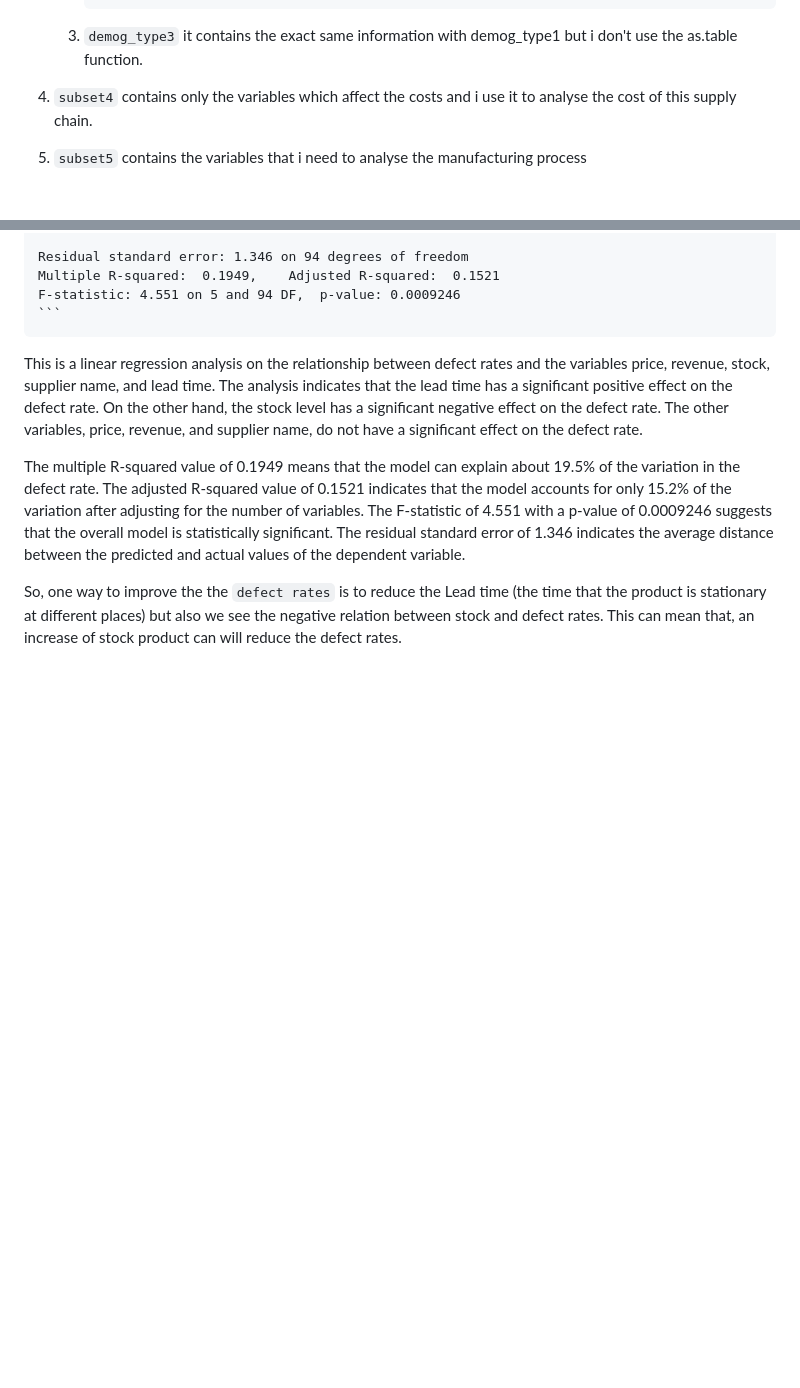
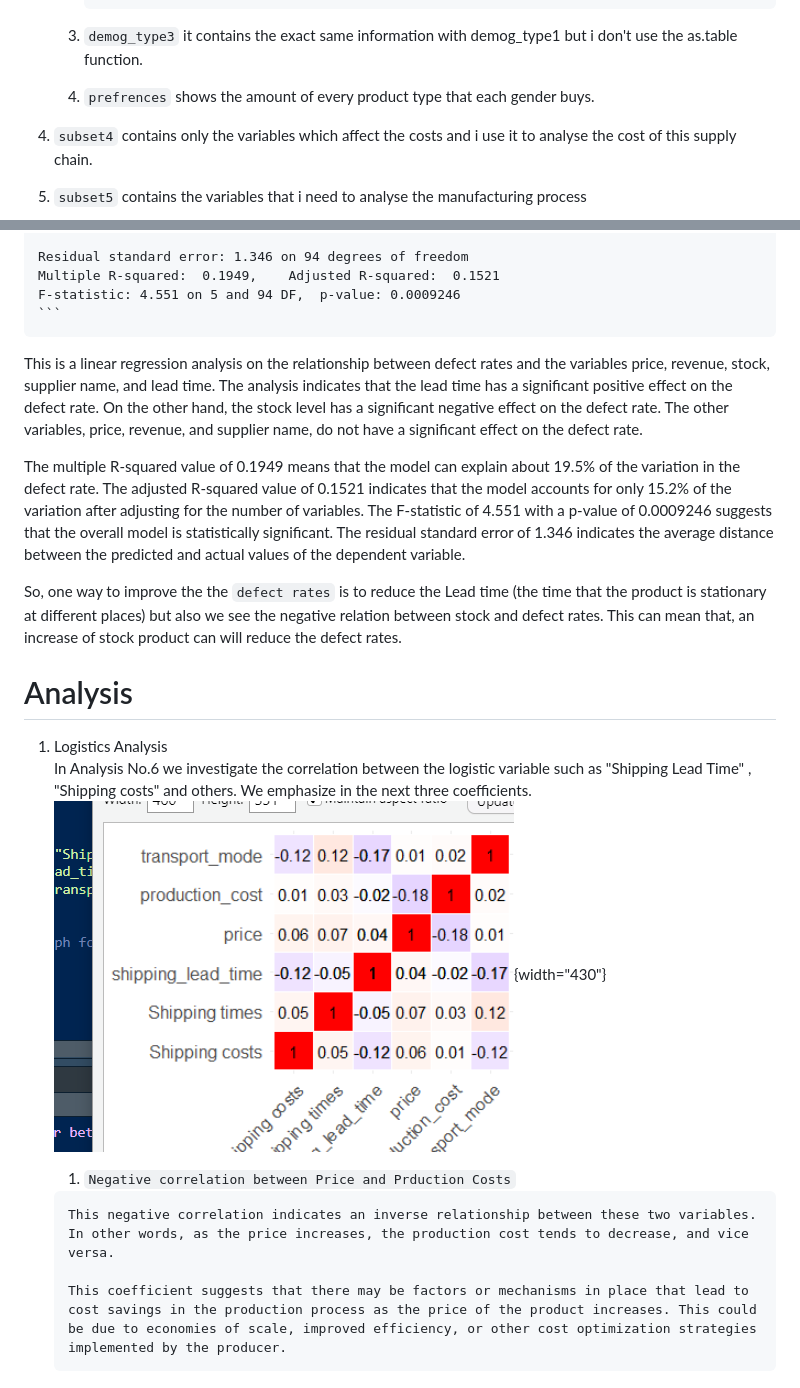
Before and after one commit to Tmarkou99/Project-Supply-chain-analysis, a Markdown page: README.md, 2 parts joined by grey strips. Rendered like a GitHub page; pictures changed too: images/image-1244613156.png (added); blank space fills up the shorter version.

```diff
--- a/README.md
+++ b/README.md
@@ -57,6 +57,8 @@ author: "Theodoros Markou"
               Sum        100.00  100.00 100.00  100.00 100.00
 
     3.  `demog_type3` it contains the exact same information with demog_type1 but i don't use the as.table function.
+
+    4.  `prefrences` shows the amount of every product type that each gender buys.
 
 4.  `subset4` contains only the variables which affect the costs and i use it to analyse the cost of this supply chain.
 
@@ -242,3 +244,14 @@ This is a linear regression analysis on the relationship between defect rates an
 The multiple R-squared value of 0.1949 means that the model can explain about 19.5% of the variation in the defect rate. The adjusted R-squared value of 0.1521 indicates that the model accounts for only 15.2% of the variation after adjusting for the number of variables. The F-statistic of 4.551 with a p-value of 0.0009246 suggests that the overall model is statistically significant. The residual standard error of 1.346 indicates the average distance between the predicted and actual values of the dependent variable.
 
 So, one way to improve the the `defect rates` is to reduce the Lead time (the time that the product is stationary at different places) but also we see the negative relation between stock and defect rates. This can mean that, an increase of stock product can will reduce the defect rates.
+
+# Analysis
+
+1.  Logistics Analysis\
+    In Analysis No.6 we investigate the correlation between the logistic variable such as "Shipping Lead Time" , "Shipping costs" and others. We emphasize in the next three coefficients.\
+    ![](images/image-1244613156.png){width="430"}
+    1.   `Negative correlation between Price and Prduction Costs`
+
+        This negative correlation indicates an inverse relationship between these two variables. In other words, as the price increases, the production cost tends to decrease, and vice versa.
+
+        This coefficient suggests that there may be factors or mechanisms in place that lead to cost savings in the production process as the price of the product increases. This could be due to economies of scale, improved efficiency, or other cost optimization strategies implemented by the producer.
```
Also changed, not shown: 2 other files.
